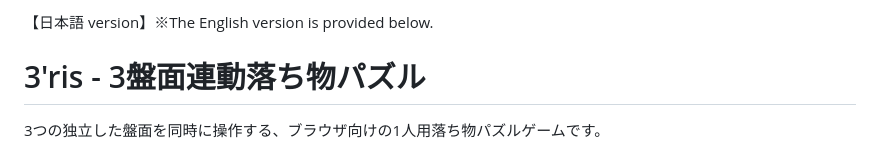
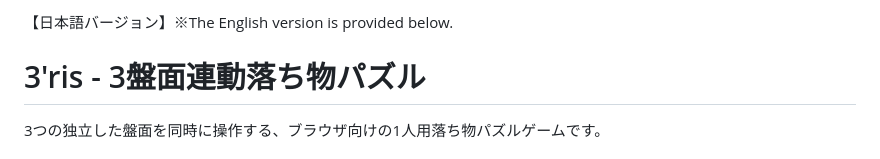
Before and after one commit to kick-kikub0n/3-ris, a Markdown page: README.md, the part around the change. Drawn GitHub-style.

Commit message:
日本語バージョン

```diff
--- a/README.md
+++ b/README.md
@@ -1,4 +1,4 @@
-【日本語 version】※The English version is provided below.
+【日本語バージョン】※The English version is provided below.
 
 # 3'ris - 3盤面連動落ち物パズル
 
```
